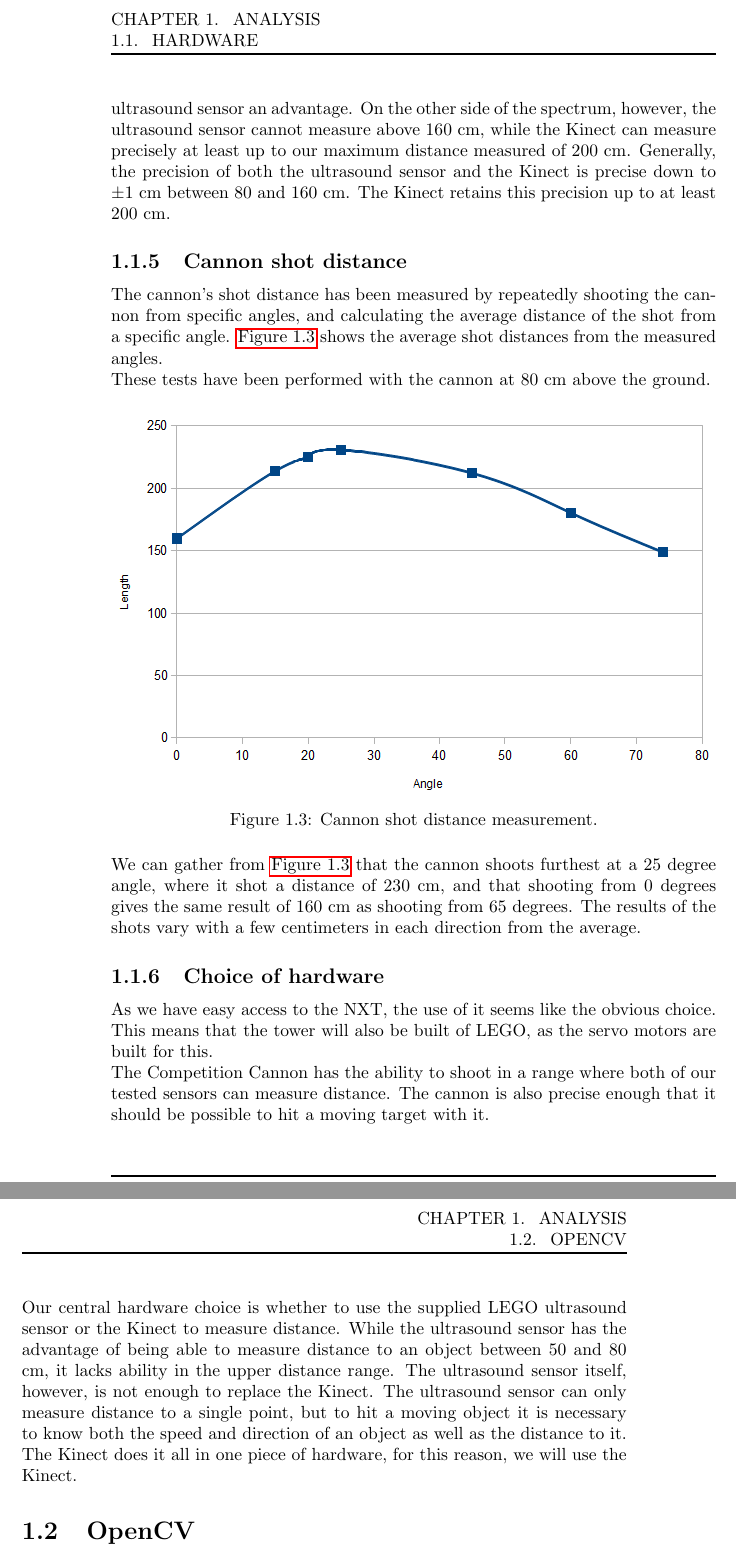
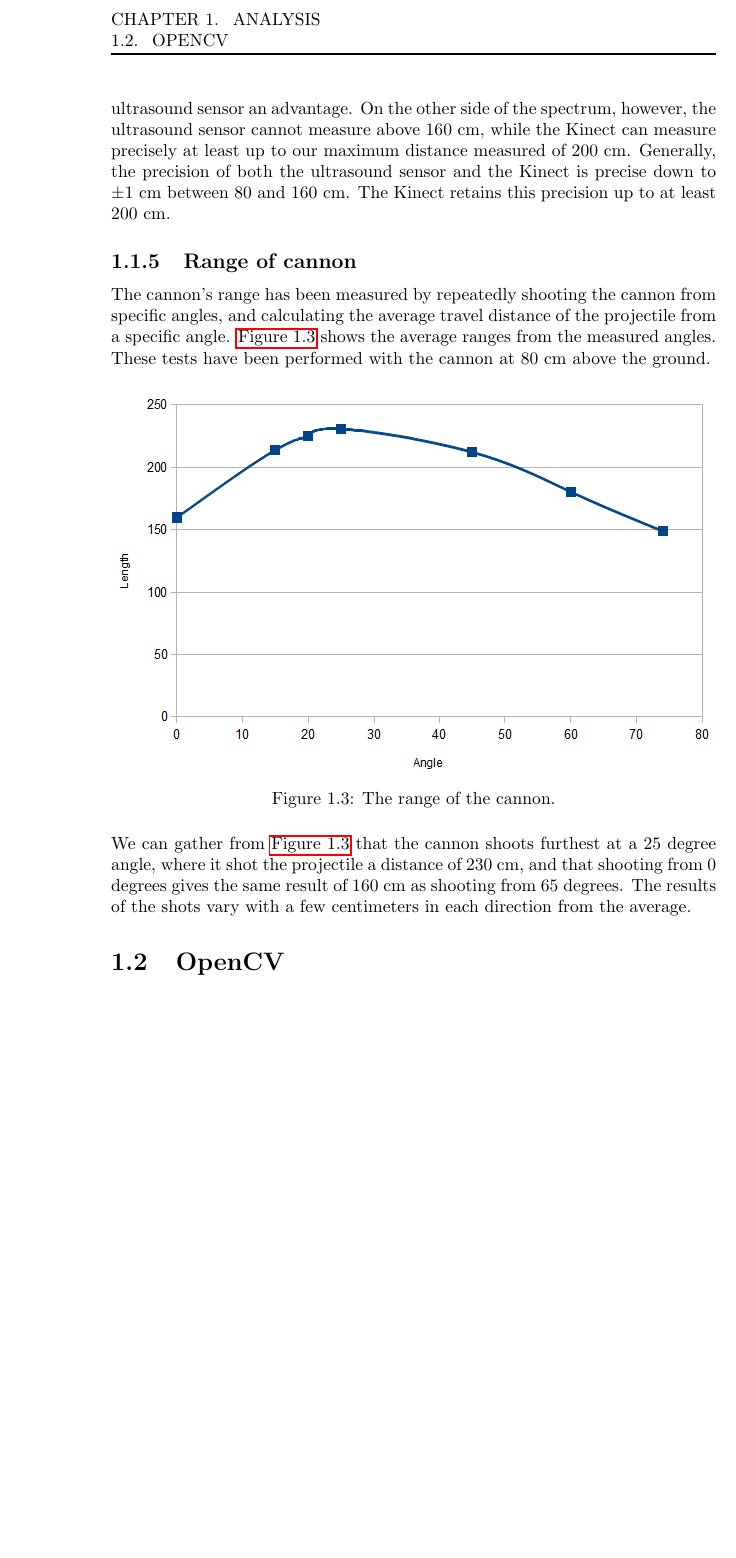
Before and after one commit to Ezphares/sw501e12, a LaTeX thesis (report/master.tex, which reads report/tex/analysis/hardware.tex): two parts of pages 6 and 7 of 9 before the commit and part of page 6 of 9 after it, the two joined at a grey line, cut so that both start at the same text, the shorter picture padded with empty space. Compiled offline with pdfLaTeX.

Commit message:
hardware.tex: corrected some bad danglish.
section changed: cannon shot distace to range of cannon.

```diff
--- a/report/tex/analysis/hardware.tex
+++ b/report/tex/analysis/hardware.tex
@@ -46,22 +46,22 @@ The tests show that while the ultrasound sensor is a bit unprecise between 50 an
 On the other side of the spectrum, however, the ultrasound sensor cannot measure above 160 cm, while the Kinect can measure precisely at least up to our maximum distance measured of 200 cm.
 Generally, the precision of both the ultrasound sensor and the Kinect is precise down to \textpm1 cm between 80 and 160 cm. The Kinect retains this precision up to at least 200 cm.
 
-\subsection{Cannon shot distance}
-The cannon's shot distance has been measured by repeatedly shooting the cannon from specific angles, and calculating the average distance of the shot from a specific angle. \autoref{fig:shot-distance} shows the average shot distances from the measured angles.
+\subsection{Range of cannon}
+The cannon's range has been measured by repeatedly shooting the cannon from specific angles, and calculating the average travel distance of the projectile from a specific angle. \autoref{fig:cannon-range} shows the average ranges from the measured angles.
 
 These tests have been performed with the cannon at 80 cm above the ground.
 
 \begin{figure}[hbtp]
-\includegraphics[width=\textwidth]{img/cannon-shot-distance.png}
-\caption{Cannon shot distance measurement.}
-\label{fig:shot-distance}
+\includegraphics[width=\textwidth]{img/cannon-range.png}
+\caption{The range of the cannon.}
+\label{fig:cannon-range}
 \end{figure}
 
-We can gather from \autoref{fig:shot-distance} that the cannon shoots furthest at a 25 degree angle, where it shot a distance of 230 cm, and that shooting from 0 degrees gives the same result of 160 cm as shooting from 65 degrees. The results of the shots vary with a few centimeters in each direction from the average.
+We can gather from \autoref{fig:cannon-range} that the cannon shoots furthest at a 25 degree angle, where it shot the projectile a distance of 230 cm, and that shooting from 0 degrees gives the same result of 160 cm as shooting from 65 degrees. The results of the shots vary with a few centimeters in each direction from the average.
 
-\subsection{Choice of hardware}
-As we have easy access to the NXT, the use of it seems like the obvious choice. This means that the tower will also be built of LEGO, as the servo motors are built for this.
+%\subsection{Choice of hardware}
+%As we have easy access to the NXT, the use of it seems like the obvious choice. This means that the tower will also be built of LEGO, as the servo motors are built for this.
 
-The Competition Cannon has the ability to shoot in a range where both of our tested sensors can measure distance. The cannon is also precise enough that it should be possible to hit a moving target with it.
+%The Competition Cannon has the ability to shoot in a range where both of our tested sensors can measure distance. The cannon is also precise enough that it should be possible to hit a moving target with it.
 
-Our central hardware choice is whether to use the supplied LEGO ultrasound sensor or the Kinect to measure distance. While the ultrasound sensor has the advantage of being able to measure distance to an object between 50 and 80 cm, it lacks ability in the upper distance range. The ultrasound sensor itself, however, is not enough to replace the Kinect. The ultrasound sensor can only measure distance to a single point, but to hit a moving object it is necessary to know both the speed and direction of an object as well as the distance to it. The Kinect does it all in one piece of hardware, for this reason, we will use the Kinect.
+%Our central hardware choice is whether to use the supplied LEGO ultrasound sensor or the Kinect to measure distance. While the ultrasound sensor has the advantage of being able to measure distance to an object between 50 and 80 cm, it lacks ability in the upper distance range. The ultrasound sensor itself, however, is not enough to replace the Kinect. The ultrasound sensor can only measure distance to a single point, but to hit a moving object it is necessary to know both the speed and direction of an object as well as the distance to it. The Kinect does it all in one piece of hardware, for this reason, we will use the Kinect.
```
Also changed, not shown: report/img/cannon-range.png (renamed from report/img/cannon-shot-distance.png), report/tex/analysis/hardware.tex (2 more changed lines).
